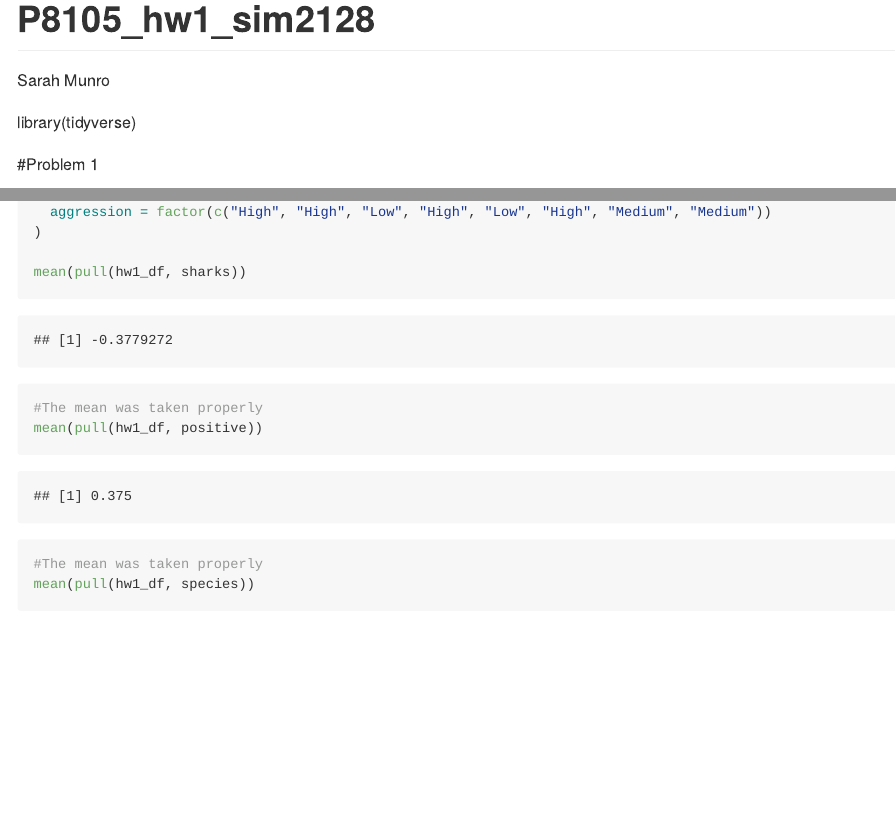
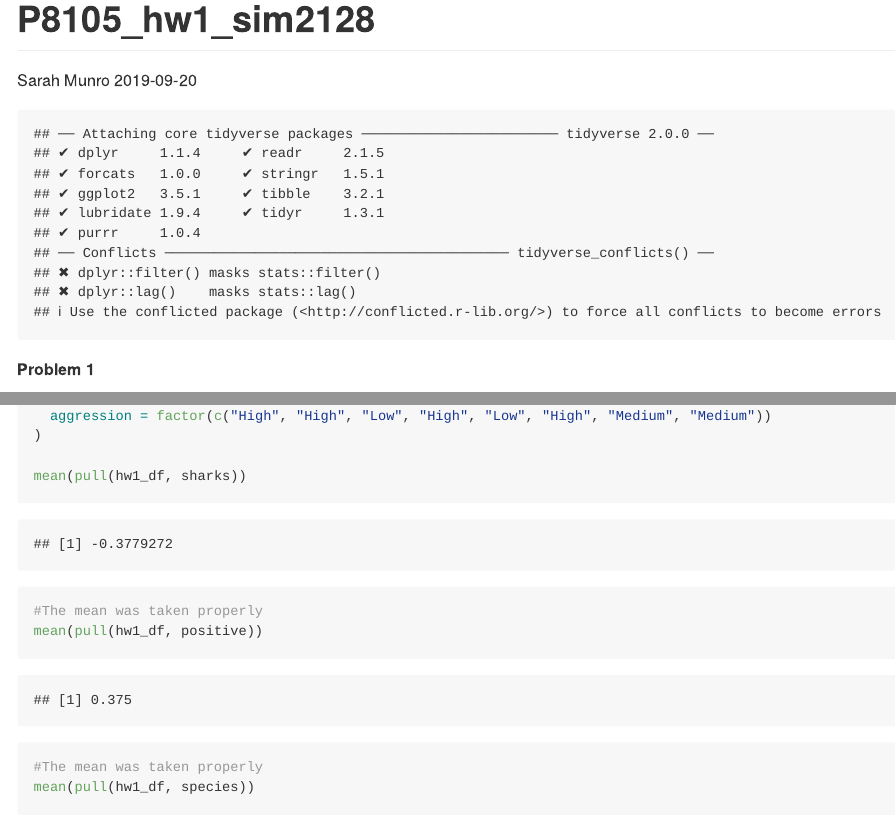
Before and after one commit to Munrosi/P8105_hw1_sim2128, an R Markdown document (P8105_hw1_sim2128.Rmd): the page in a window 1100 px wide, from its top, and a second part further down, joined at a grey line. Rendered offline with R 4.5, knitr and Pandoc, with nearby package versions; both versions are drawn in the output format of the newer one; long lines of code are wrapped; common packages that the code uses without loading them are loaded.

Commit message:
Sim2128 Homework 1 Final Product

````diff
--- a/P8105_hw1_sim2128.Rmd
+++ b/P8105_hw1_sim2128.Rmd
@@ -1,17 +1,20 @@
 ---
 title: "P8105_hw1_sim2128"
 author: "Sarah Munro"
-output: html_document
-
+date: 2019-09-20
+output: github_document
 ---
 
 ```{r setup, include=FALSE}
 knitr::opts_chunk$set(echo = TRUE)
 ```
 
+```{r echo=FALSE}
 library(tidyverse)
+library(tibble)
+```
 
-#Problem 1
+**Problem 1**
 
 ```{r}
 set.seed(10)
````
Also changed, not shown: P8105_hw1_sim2128.md (added), P8105_hw1_sim2128.tex (added), P8105_hw1_sim2128_files/figure-gfm/unnamed-chunk-6-1.png (added), P8105_hw1_sim2128_files/figure-gfm/unnamed-chunk-6-2.png (added), P8105_hw1_sim2128_files/figure-gfm/unnamed-chunk-6-3.png (added), scatter_plot1.pdf, P8105_hw1_sim2128.Rmd (2 more changed lines), 1 other file.
